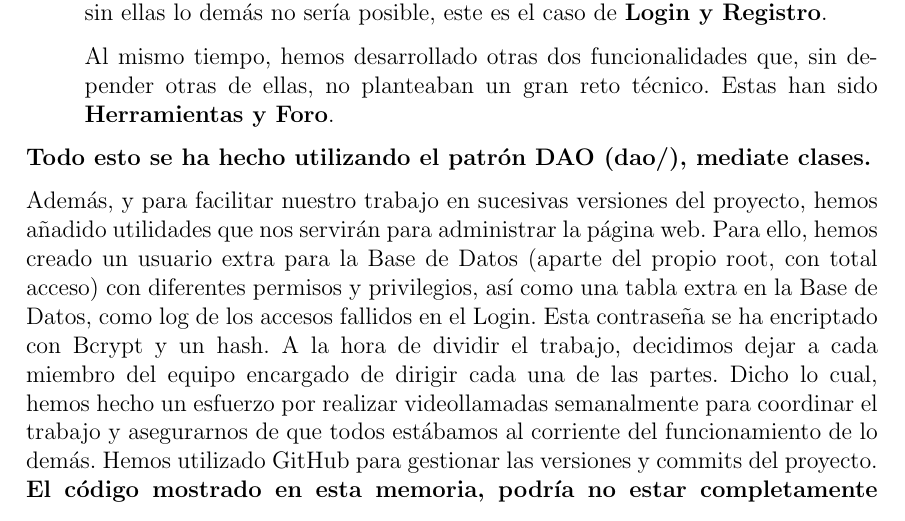
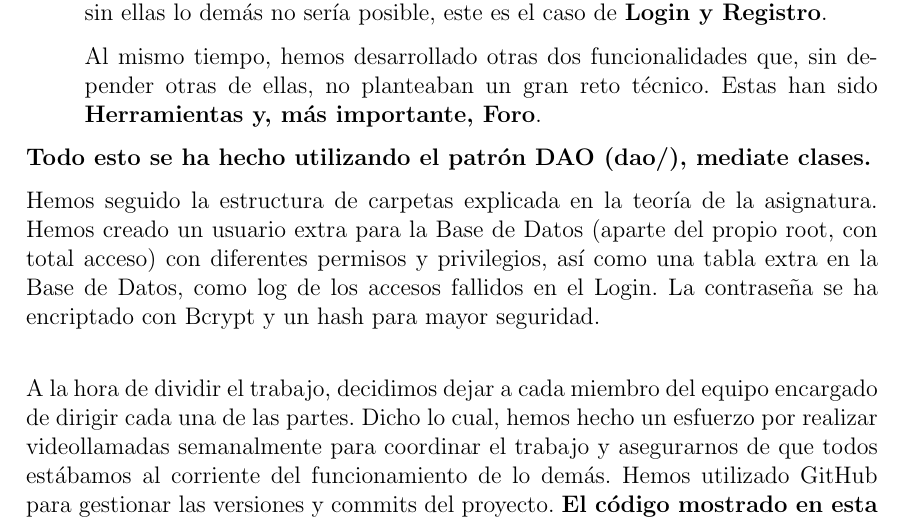
Before and after one commit to fatherboard/UniTools, a LaTeX document (practica_2/memoria/memoria.tex): part of page 3 of 13, cut so that both start at the same text. Compiled offline with pdfLaTeX.

Commit message:
Cambios memoria

```diff
--- a/practica_2/memoria/memoria.tex
+++ b/practica_2/memoria/memoria.tex
@@ -175,13 +175,16 @@ A continuación, hemos dividido entre scripts de vista, de apoyo y de lógica. E
 
 \item Desarrollar tres funcionalidades principales. Para comenzar a darle forma a nuestra web, hemos elegido por un lado funcionalidades esenciales: Es decir, sin ellas lo demás no sería posible, este es el caso de \textbf{Login y Registro}.
 
-Al mismo tiempo, hemos desarrollado otras dos funcionalidades que, sin depender otras de ellas, no planteaban un gran reto técnico. Estas han sido \textbf{Herramientas y Foro}.
+Al mismo tiempo, hemos desarrollado otras dos funcionalidades que, sin depender otras de ellas, no planteaban un gran reto técnico. Estas han sido \textbf{Herramientas y, más importante, Foro}.
 
 \end{enumerate}
 
 \textbf{Todo esto se ha hecho utilizando el patrón DAO (dao/), mediate clases.}
 
-Además, y para facilitar nuestro trabajo en sucesivas versiones del proyecto, hemos añadido utilidades que nos servirán para administrar la página web. Para ello, hemos creado un usuario extra para la Base de Datos (aparte del propio root, con total acceso) con diferentes permisos y privilegios, así como una tabla extra en la Base de Datos, como log de los accesos fallidos en el Login. Esta contraseña se ha encriptado con Bcrypt y un hash. A la hora de dividir el trabajo, decidimos dejar a cada miembro del equipo encargado de dirigir cada una de las partes. Dicho lo cual, hemos hecho un esfuerzo por realizar videollamadas semanalmente para coordinar el trabajo y asegurarnos de que todos estábamos al corriente del funcionamiento de lo demás. Hemos utilizado GitHub para gestionar las versiones y commits del proyecto. \textbf{El código mostrado en esta memoria, podría no estar completamente actualizado debido a pequeños cambios para pulir detalles, no obstante la idea general explicada será la misma en cualquier caso}.
+Hemos seguido la estructura de carpetas explicada en la teoría de la asignatura. Hemos creado un usuario extra para la Base de Datos (aparte del propio root, con total acceso) con diferentes permisos y privilegios, así como una tabla extra en la Base de Datos, como log de los accesos fallidos en el Login. La contraseña se ha encriptado con Bcrypt y un hash para mayor seguridad.
+\newline
+
+A la hora de dividir el trabajo, decidimos dejar a cada miembro del equipo encargado de dirigir cada una de las partes. Dicho lo cual, hemos hecho un esfuerzo por realizar videollamadas semanalmente para coordinar el trabajo y asegurarnos de que todos estábamos al corriente del funcionamiento de lo demás. Hemos utilizado GitHub para gestionar las versiones y commits del proyecto. \textbf{El código mostrado en esta memoria, podría no estar completamente actualizado debido a pequeños cambios para pulir detalles, no obstante la idea general explicada será la misma en cualquier caso}.
 \newpage
 \section{Scripts para las vistas}
 Las vistas posibles de esta versión son entre las que permite navegar el Menú de la página web, aunque algunas de ellas no mostrarán ningún contenido si el usuario no ha sido previamente registrado.
```
